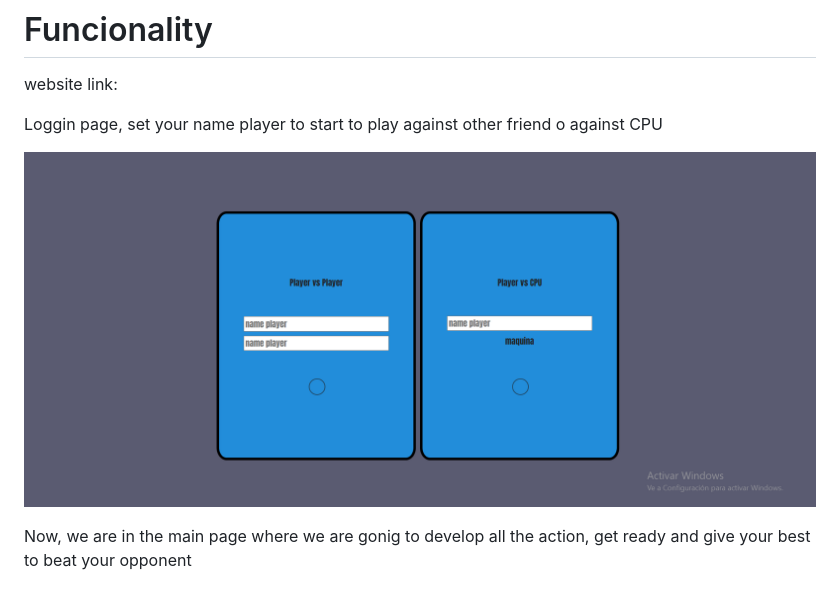
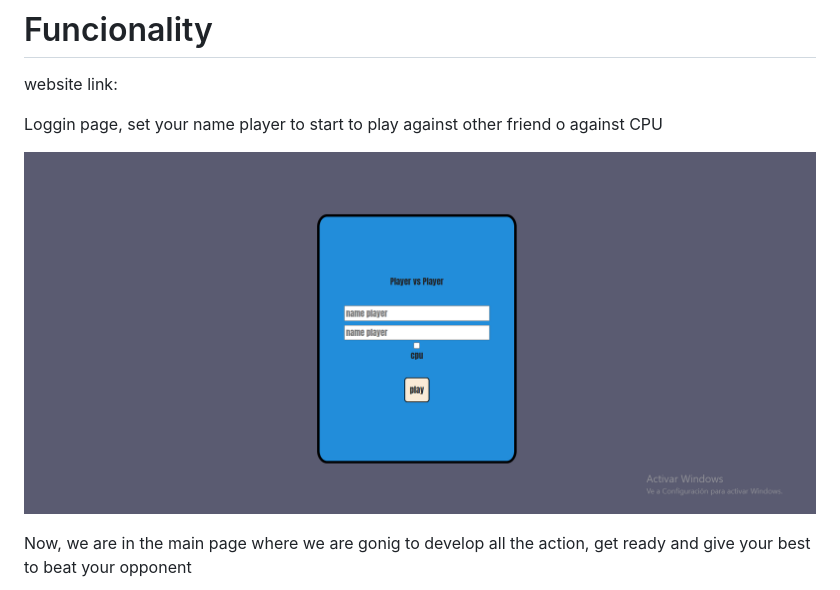
Before and after one commit to carlossabrido/TicTacToe, a Markdown page: readme.md, the part around the change. Drawn GitHub-style; pictures changed too: img/portada .png (added).

```diff
--- a/readme.md
+++ b/readme.md
@@ -9,7 +9,7 @@ website link:
 
 Loggin page, set your name player to start to play against other friend o against CPU
 
-![ejemplo1](img/primera.png)
+![ejemplo1](img/portada%20.png)
 
 Now, we are in the main page where we are gonig to develop all the action, get ready and give your best to beat your opponent
 
```
Also changed, not shown: 3 other files.
